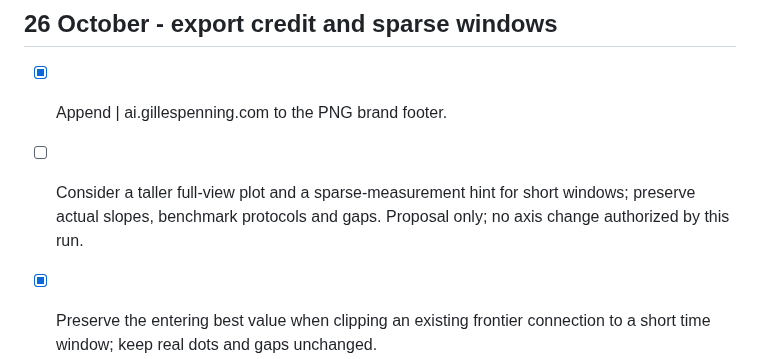
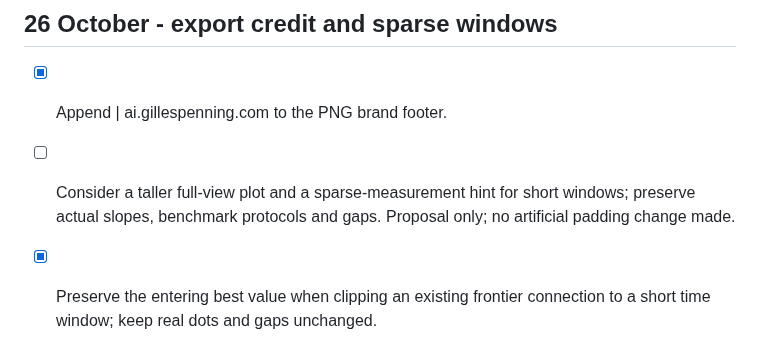
Before and after one commit to gilles-pe/ai-in-medicine-monitor, a Markdown page: TODO.md, the part around the change. GitHub-like rendering.

```diff
--- a/TODO.md
+++ b/TODO.md
@@ -99,6 +99,6 @@ Release verification for the responsive-density/table-order update: source 5ec86
 ## 26 October - export credit and sparse windows
 
 - [x] Append | ai.gillespenning.com to the PNG brand footer.
-- [ ] Consider a taller full-view plot and a sparse-measurement hint for short windows; preserve actual slopes, benchmark protocols and gaps. Proposal only; no axis change authorized by this run.
+- [ ] Consider a taller full-view plot and a sparse-measurement hint for short windows; preserve actual slopes, benchmark protocols and gaps. Proposal only; no artificial padding change made.
 
 - [x] Preserve the entering best value when clipping an existing frontier connection to a short time window; keep real dots and gaps unchanged.
```
Also changed, not shown: docs/decisions.md (+1 -1 lines), docs/implementation-status.md (+2 -0 lines).
